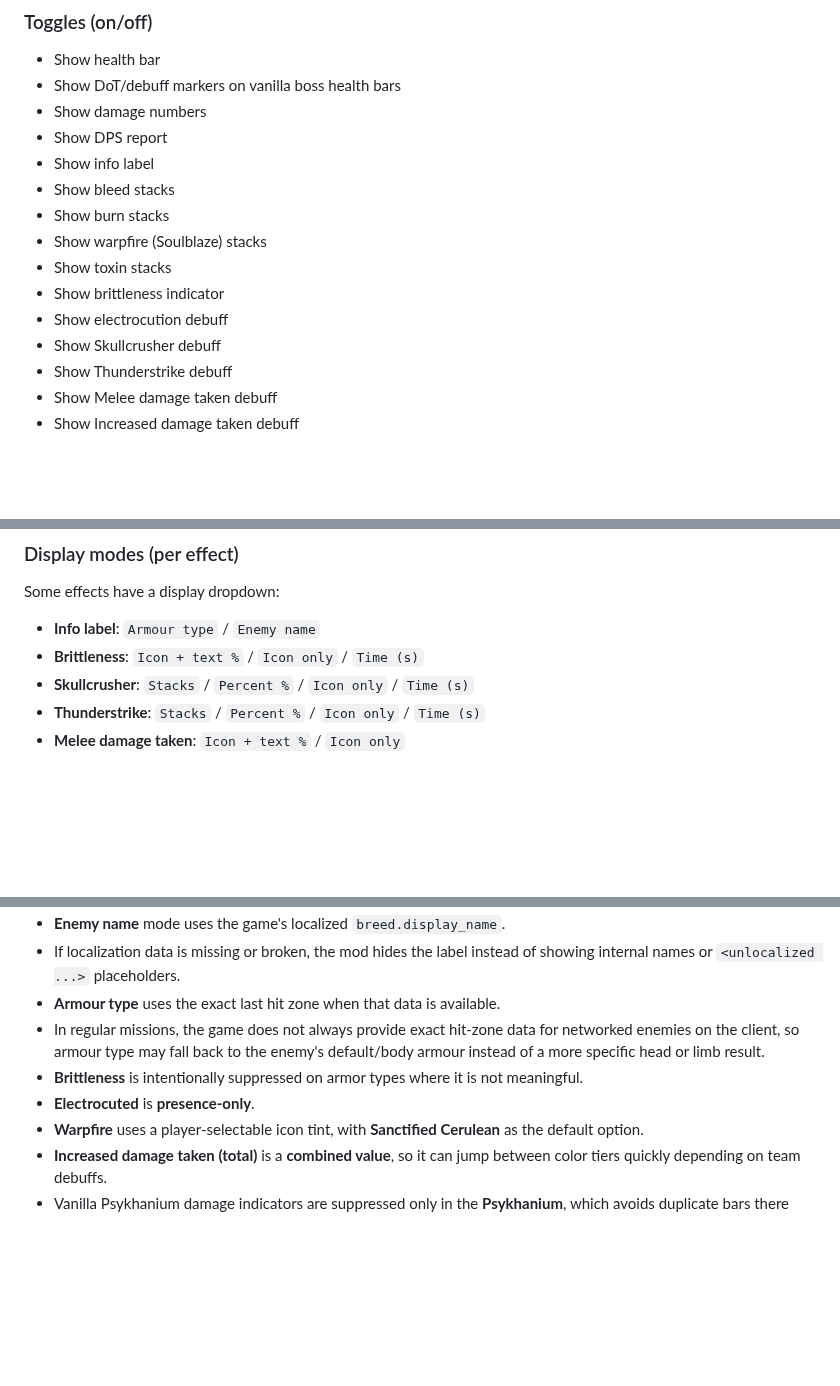
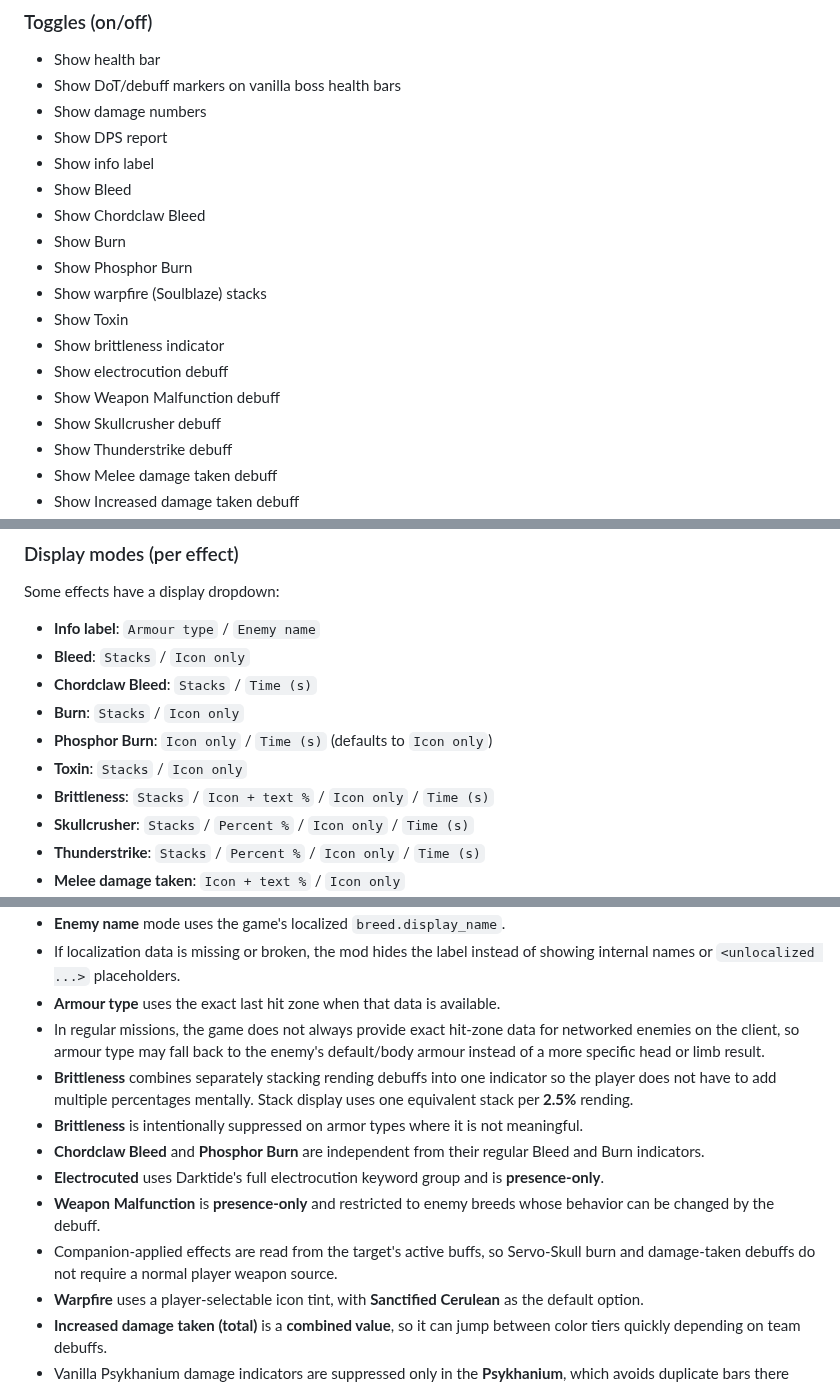
Before and after one commit to danreeves/darktide-mods, a Markdown page: doc/Healthbars/README.md, 3 parts joined by grey strips. GitHub-like rendering; blank space fills up the shorter version.

```diff
--- a/doc/Healthbars/README.md
+++ b/doc/Healthbars/README.md
@@ -48,12 +51,15 @@ The extension is optional. Healthbars retains the same settings and functionalit
 - Show damage numbers
 - Show DPS report
 - Show info label
-- Show bleed stacks
-- Show burn stacks
+- Show Bleed
+- Show Chordclaw Bleed
+- Show Burn
+- Show Phosphor Burn
 - Show warpfire (Soulblaze) stacks
-- Show toxin stacks
+- Show Toxin
 - Show brittleness indicator
 - Show electrocution debuff
+- Show Weapon Malfunction debuff
 - Show Skullcrusher debuff
 - Show Thunderstrike debuff
 - Show Melee damage taken debuff
@@ -99,7 +105,12 @@ The vanilla boss indicators reuse the existing status settings:
 ### Display modes (per effect)
 Some effects have a display dropdown:
 - **Info label**: `Armour type` / `Enemy name`
-- **Brittleness**: `Icon + text %` / `Icon only` / `Time (s)`
+- **Bleed**: `Stacks` / `Icon only`
+- **Chordclaw Bleed**: `Stacks` / `Time (s)`
+- **Burn**: `Stacks` / `Icon only`
+- **Phosphor Burn**: `Icon only` / `Time (s)` (defaults to `Icon only`)
+- **Toxin**: `Stacks` / `Icon only`
+- **Brittleness**: `Stacks` / `Icon + text %` / `Icon only` / `Time (s)`
 - **Skullcrusher**: `Stacks` / `Percent %` / `Icon only` / `Time (s)`
 - **Thunderstrike**: `Stacks` / `Percent %` / `Icon only` / `Time (s)`
 - **Melee damage taken**: `Icon + text %` / `Icon only`
@@ -170,8 +186,12 @@ With **Alf's DMF Mod Settings Extensions**, the Warpfire color and DoT/debuff di
 - If localization data is missing or broken, the mod hides the label instead of showing internal names or `<unlocalized ...>` placeholders.
 - **Armour type** uses the exact last hit zone when that data is available.
 - In regular missions, the game does not always provide exact hit-zone data for networked enemies on the client, so armour type may fall back to the enemy's default/body armour instead of a more specific head or limb result.
+- **Brittleness** combines separately stacking rending debuffs into one indicator so the player does not have to add multiple percentages mentally. Stack display uses one equivalent stack per **2.5%** rending.
 - **Brittleness** is intentionally suppressed on armor types where it is not meaningful.
-- **Electrocuted** is **presence-only**.
+- **Chordclaw Bleed** and **Phosphor Burn** are independent from their regular Bleed and Burn indicators.
+- **Electrocuted** uses Darktide's full electrocution keyword group and is **presence-only**.
+- **Weapon Malfunction** is **presence-only** and restricted to enemy breeds whose behavior can be changed by the debuff.
+- Companion-applied effects are read from the target's active buffs, so Servo-Skull burn and damage-taken debuffs do not require a normal player weapon source.
 - **Warpfire** uses a player-selectable icon tint, with **Sanctified Cerulean** as the default option.
 - **Increased damage taken (total)** is a **combined value**, so it can jump between color tiers quickly depending on team debuffs.
 - Vanilla Psykhanium damage indicators are suppressed only in the **Psykhanium**, which avoids duplicate bars there while keeping regular mission behavior intact.
```
Also changed, not shown: other parts of doc/Healthbars/README.md (+29 -16 lines), doc/Healthbars/icons/chordclaw_bleed.png (added), doc/Healthbars/icons/phosphor_burn.png (added), doc/Healthbars/icons/weapon_malfunction.png (added), 4 other files.
